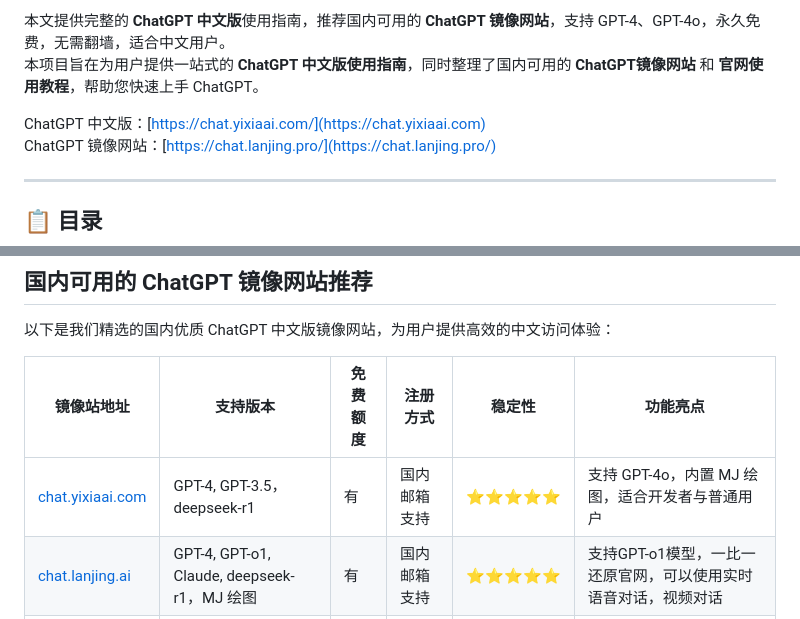
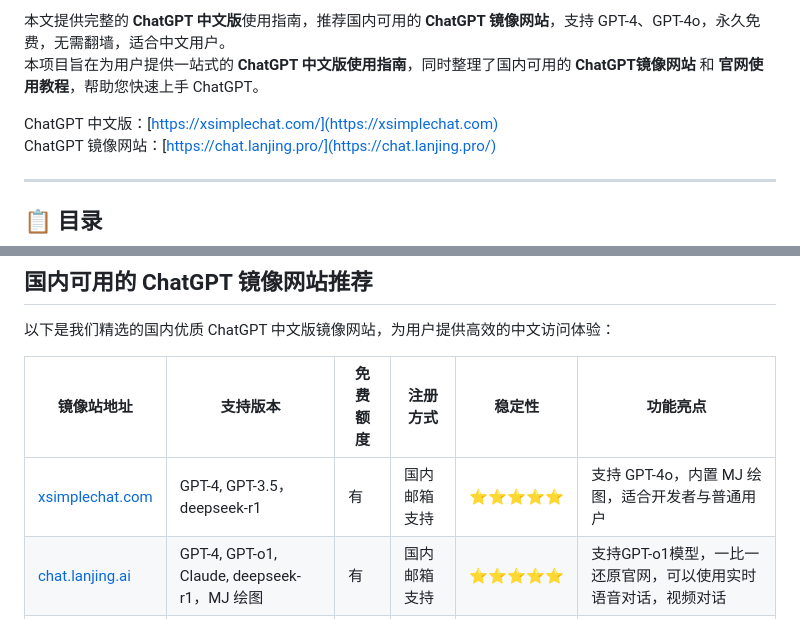
Before and after one commit to chatgpt-site-web/chatgpt-china-gpt, a Markdown page: README.md, 2 parts joined by grey strips. Drawn GitHub-style.

```diff
--- a/README.md
+++ b/README.md
@@ -5,7 +5,7 @@
 本文提供完整的 **ChatGPT 中文版**使用指南，推荐国内可用的 **ChatGPT 镜像网站**，支持 GPT-4、GPT-4o，永久免费，无需翻墙，适合中文用户。
 本项目旨在为用户提供一站式的 **ChatGPT 中文版使用指南**，同时整理了国内可用的 **ChatGPT镜像网站** 和 **官网使用教程**，帮助您快速上手 ChatGPT。
 
-ChatGPT 中文版：[https://chat.yixiaai.com/](https://chat.yixiaai.com)
+ChatGPT 中文版：[https://xsimplechat.com/](https://xsimplechat.com)
 ChatGPT 镜像网站：[https://chat.lanjing.pro/](https://chat.lanjing.pro/)
 
 ---
@@ -39,7 +39,7 @@ ChatGPT 镜像网站：[https://chat.lanjing.pro/](https://chat.lanjing.pro/)
 
 | **镜像站地址**       | **支持版本**         | **免费额度** | **注册方式**         | **稳定性** | **功能亮点**                                  |
 |----------------------|---------------------|--------------|---------------------|------------|---------------------------------------------|
-| [chat.yixiaai.com](https://chat.yixiaai.com)   | GPT-4, GPT-3.5，deepseek-r1 | 有              | 国内邮箱支持        | ⭐⭐⭐⭐⭐    | 支持 GPT-4o，内置 MJ 绘图，适合开发者与普通用户 |
+| [xsimplechat.com](https://xsimplechat.com)   | GPT-4, GPT-3.5，deepseek-r1 | 有              | 国内邮箱支持        | ⭐⭐⭐⭐⭐    | 支持 GPT-4o，内置 MJ 绘图，适合开发者与普通用户 |
 | [chat.lanjing.ai](https://chat.lanjing.ai)         | GPT-4, GPT-o1, Claude, deepseek-r1，MJ 绘图  | 有              | 国内邮箱支持        | ⭐⭐⭐⭐⭐    | 支持GPT-o1模型，一比一还原官网，可以使用实时语音对话，视频对话         |
 | [cgn.lify.vip](https://cgn.lify.vip) | GPT-4, GPT-3.5,MJ | 有              | 国内邮箱支持        | ⭐⭐⭐⭐     | 支持开发者 API，提供长时间服务                 |
 | [yixiaai.cn](https://yixiaai.cn)   | AI工具集       | 有              | 国内邮箱支持        | ⭐⭐⭐      | 使用简单，适合基础聊天用途                     |
```
Also changed, not shown: other parts of README.md (+1 -1 lines).
